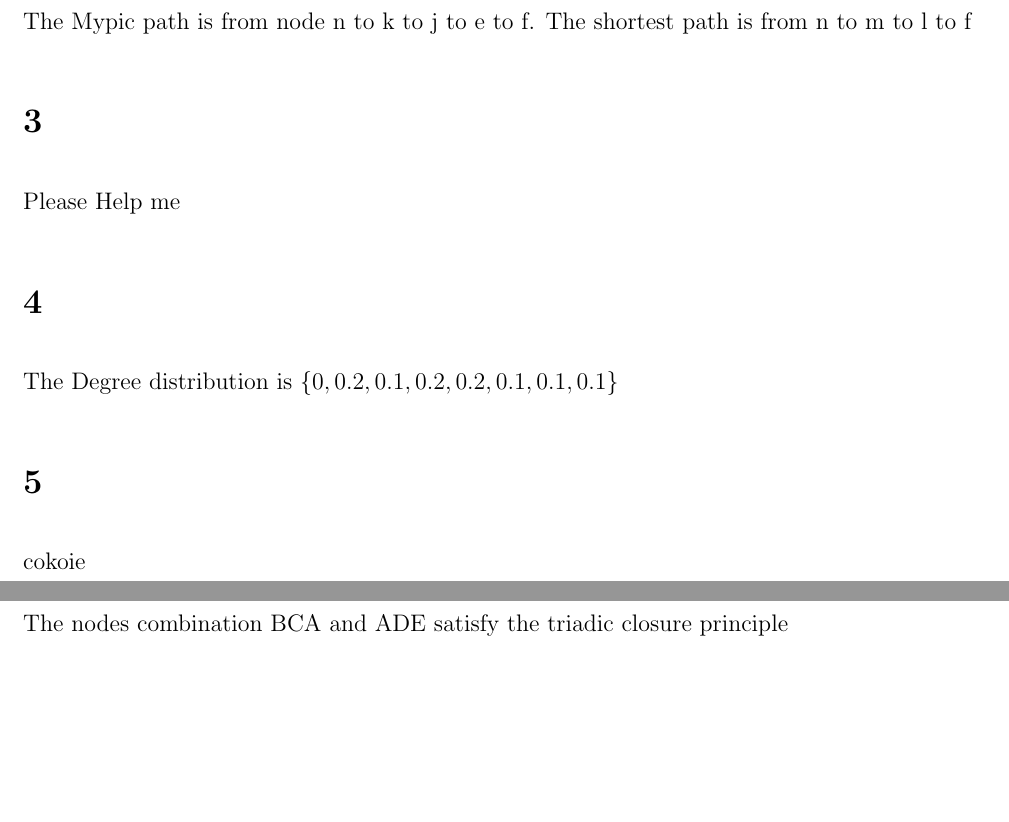
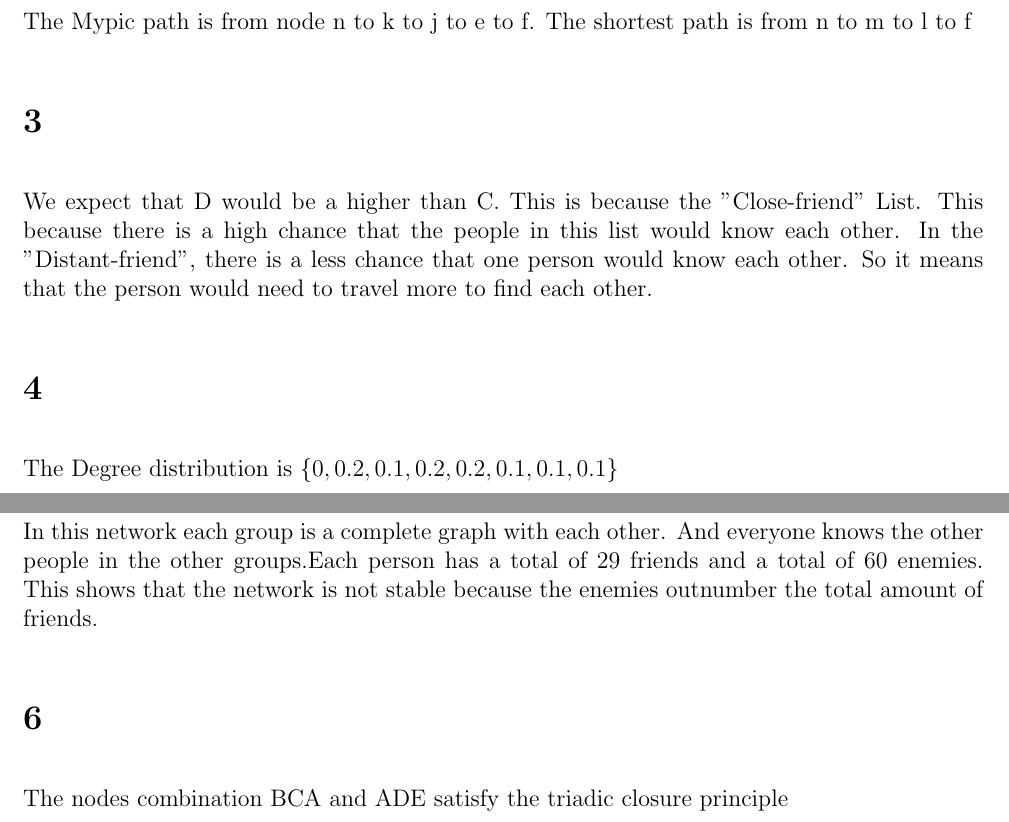
Before and after one commit to JoseCarlosMunoz12/Network-Science, a LaTeX problem sheet (Week 10/HW4/HW_4.tex): two parts of pages 1 and 2 of 2, joined at a grey line, cut so that both start at the same text, the shorter picture padded with empty space. Compiled offline with pdfLaTeX.

Commit message:
HW complete

```diff
--- a/Week 10/HW4/HW_4.tex
+++ b/Week 10/HW4/HW_4.tex
@@ -36,11 +36,11 @@ C_f &= \frac{2 * d_f}{m_f * (m_f -1)} &= \frac{2 *1}{2 * (2-1)} &= 1\\
 \section*{2}
 The Mypic path is from node n to k to j to e to f. The shortest path is from n to m to l to f
 \section*{3}
-Please Help me
+We expect that D would be a higher than C. This is because the "Close-friend" List. This because there is a high chance that the people in this list would know each other. In the "Distant-friend", there is a less chance that one person would know each other. So it means that the person would need to travel more to find each other.
 \section*{4}
 The Degree distribution is $\{0, 0.2, 0.1, 0.2 , 0.2, 0.1, 0.1, 0.1\}$
 \section*{5}
-cokoie
+In this network each group is a complete graph with each other. And everyone knows the other people in the other groups.Each person has a total of 29 friends and a total of 60 enemies. This shows that the network is not stable because the enemies outnumber the total amount of friends.
 \section*{6}
 The nodes combination BCA and ADE satisfy the triadic closure principle
 \section*{7}
```
Also changed, not shown: Week 10/HW4/HW_4.pdf, 1 other file.
